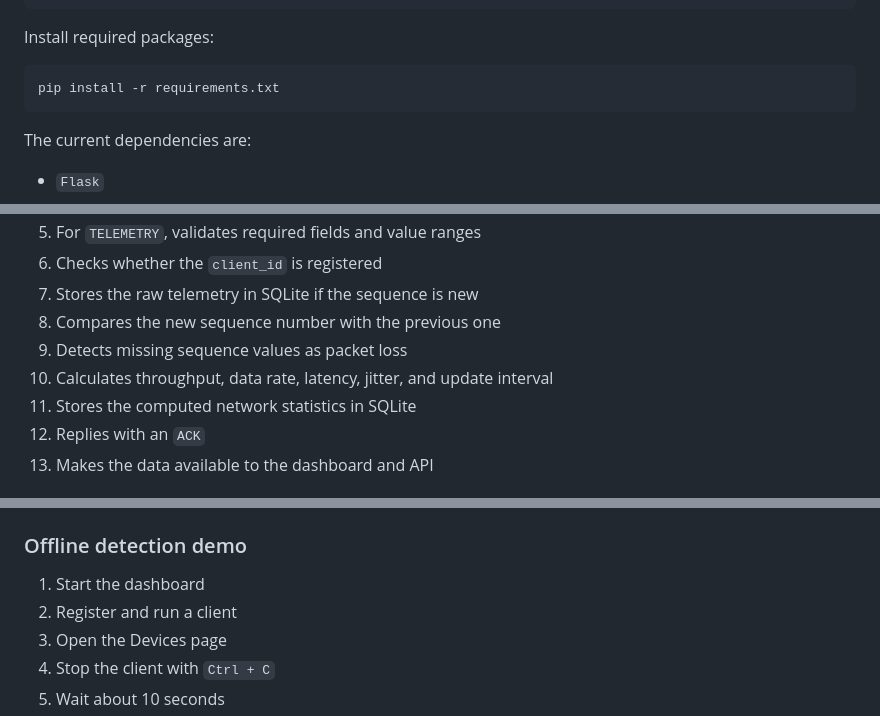
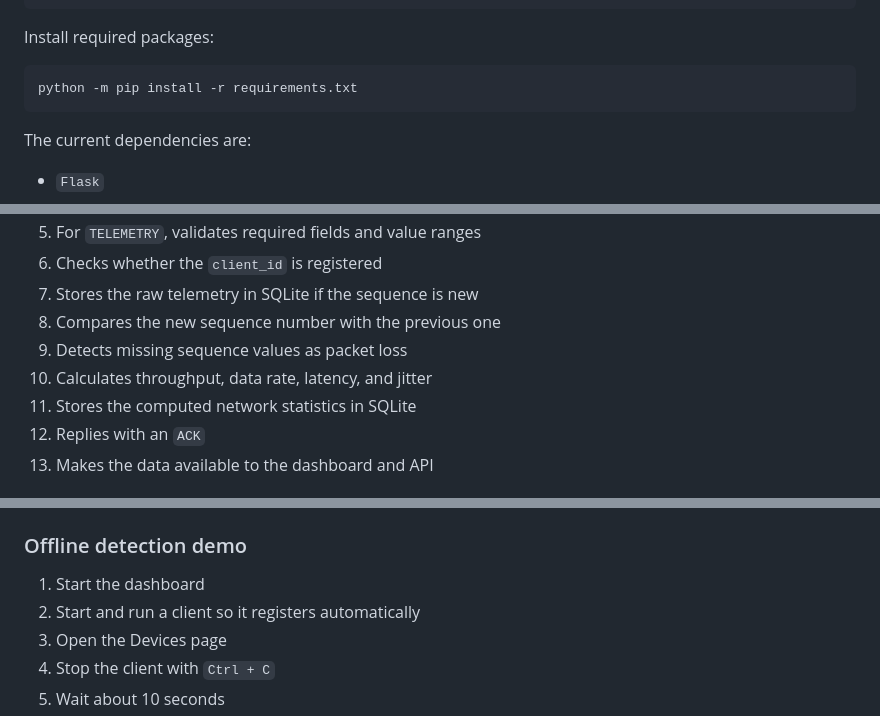
Before and after one commit to AnkitB1405/Telemetry-Collection-System, a Markdown page: WORKING_STEPS.md, 3 parts joined by grey strips. Rendered like a GitHub page.

````diff
--- a/WORKING_STEPS.md
+++ b/WORKING_STEPS.md
@@ -50,7 +50,7 @@ source .venv/bin/activate
 Install required packages:
 
 ```bash
-pip install -r requirements.txt
+python -m pip install -r requirements.txt
 ```
 
 The current dependencies are:
@@ -255,7 +255,7 @@ For every received packet, the backend:
 7. Stores the raw telemetry in SQLite if the sequence is new
 8. Compares the new sequence number with the previous one
 9. Detects missing sequence values as packet loss
-10. Calculates throughput, data rate, latency, jitter, and update interval
+10. Calculates throughput, data rate, latency, and jitter
 11. Stores the computed network statistics in SQLite
 12. Replies with an `ACK`
 13. Makes the data available to the dashboard and API
@@ -383,7 +383,7 @@ python -m client.client --client-id node_1 --host 192.168.1.20 --port 9999 --int
 ### Offline detection demo
 
 1. Start the dashboard
-2. Register and run a client
+2. Start and run a client so it registers automatically
 3. Open the Devices page
 4. Stop the client with `Ctrl + C`
 5. Wait about 10 seconds
````
Also changed, not shown: PROGRAM_EXPLANATION.md (+26 -2 lines), README.md (+9 -2 lines).
